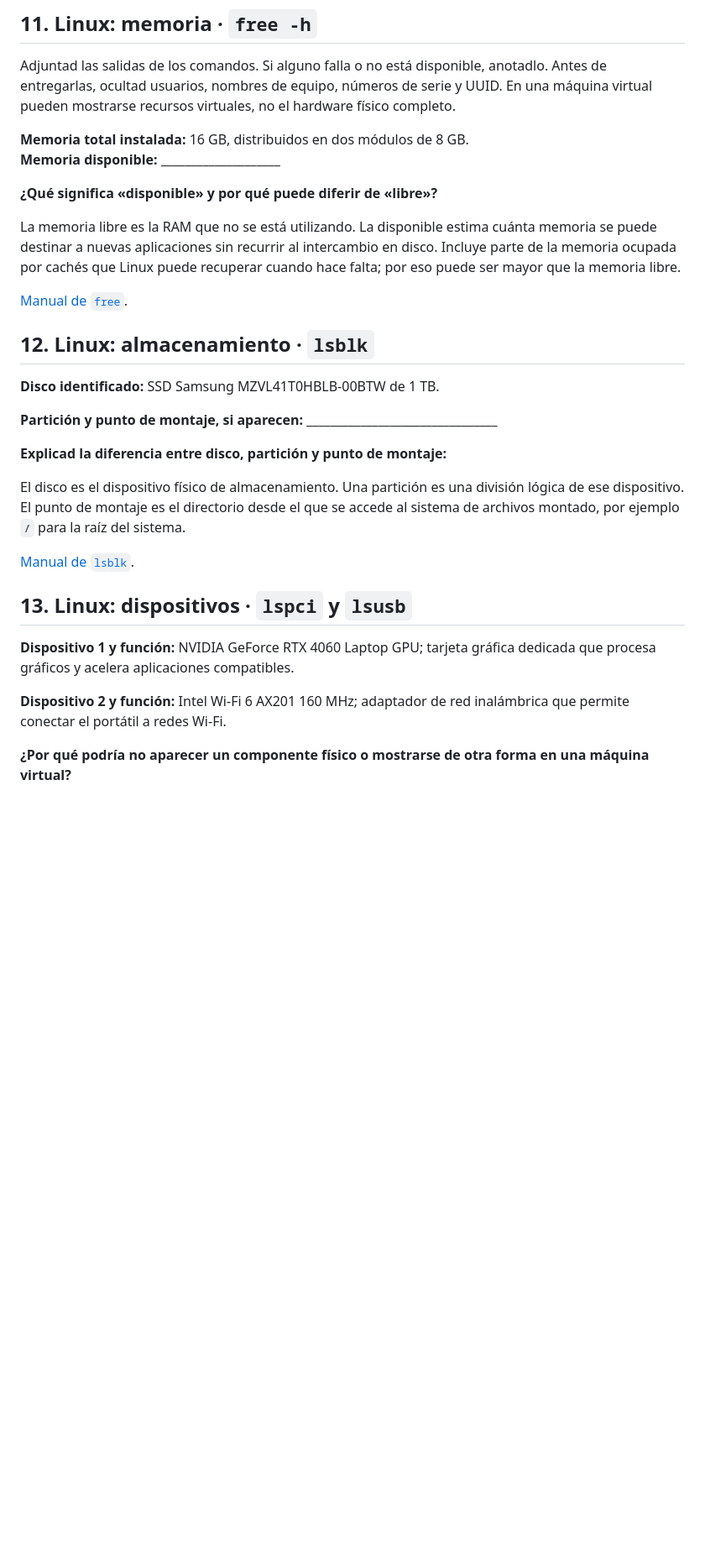
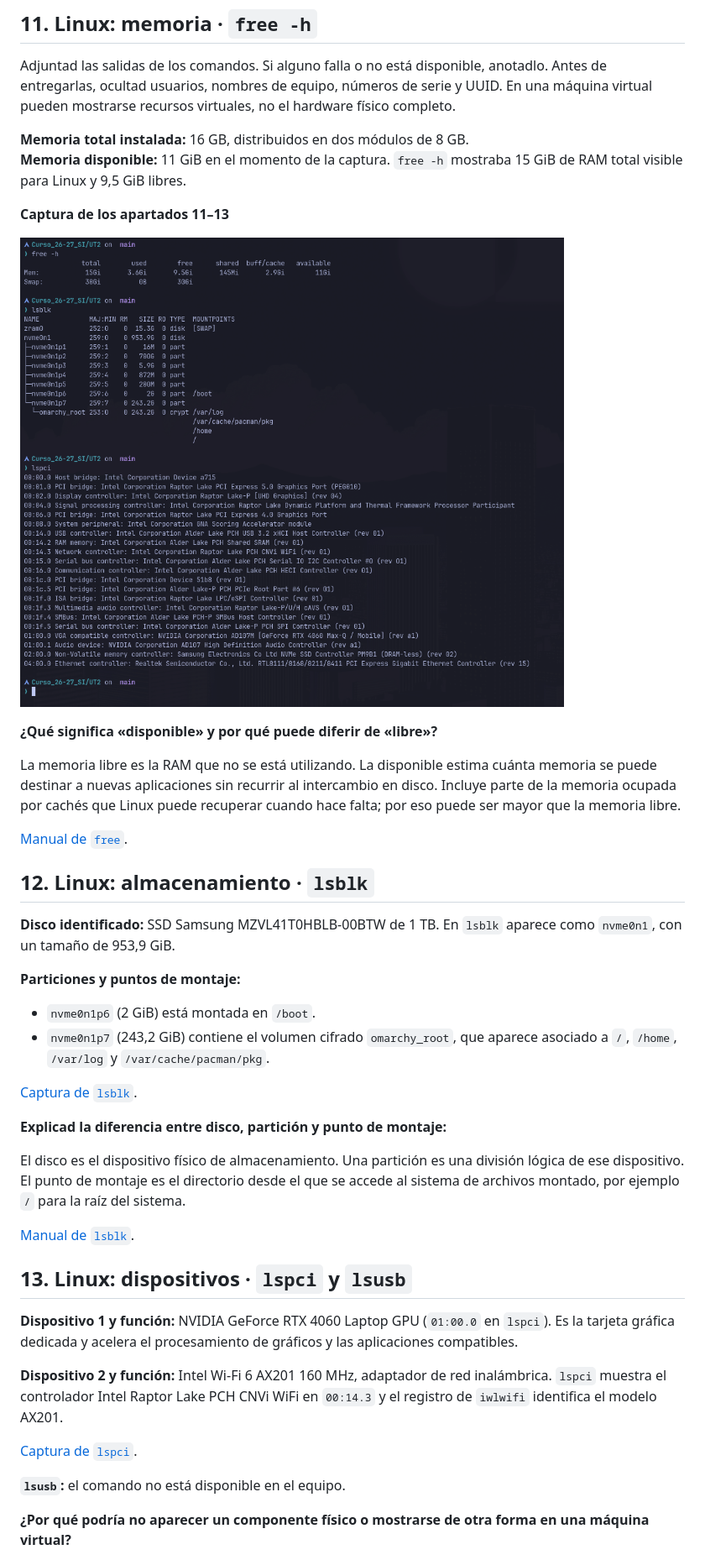
Before and after one commit to calebmartinc14/Curso_26-27_SI, a Markdown page: UT2/montaje.md, the part around one of its changes. Shown at 84% size. Rendered like a GitHub page; pictures changed too: UT2/images/montaje-23-equipo-b-free-lsblk-lspci.png (added); blank space fills up the shorter version.

```diff
--- a/UT2/montaje.md
+++ b/UT2/montaje.md
@@ -265,7 +267,11 @@ Un núcleo es una unidad física de procesamiento. Un hilo de hardware es una un
 Adjuntad las salidas de los comandos. Si alguno falla o no está disponible, anotadlo. Antes de entregarlas, ocultad usuarios, nombres de equipo, números de serie y UUID. En una máquina virtual pueden mostrarse recursos virtuales, no el hardware físico completo.
 
 **Memoria total instalada:** 16 GB, distribuidos en dos módulos de 8 GB.
-**Memoria disponible:** ____________________
+**Memoria disponible:** 11 GiB en el momento de la captura. `free -h` mostraba 15 GiB de RAM total visible para Linux y 9,5 GiB libres.
+
+**Captura de los apartados 11–13**
+
+![Salida de free -h con la memoria del Equipo B, seguida de lsblk con el SSD y sus particiones y lspci con los dispositivos PCI](images/montaje-23-equipo-b-free-lsblk-lspci.png)
 
 **¿Qué significa «disponible» y por qué puede diferir de «libre»?**
 
@@ -275,9 +281,14 @@ La memoria libre es la RAM que no se está utilizando. La disponible estima cuá
 
 ## 12. Linux: almacenamiento · `lsblk`
 
-**Disco identificado:** SSD Samsung MZVL41T0HBLB-00BTW de 1 TB.
+**Disco identificado:** SSD Samsung MZVL41T0HBLB-00BTW de 1 TB. En `lsblk` aparece como `nvme0n1`, con un tamaño de 953,9 GiB.
 
-**Partición y punto de montaje, si aparecen:** ________________________________
+**Particiones y puntos de montaje:**
+
+- `nvme0n1p6` (2 GiB) está montada en `/boot`.
+- `nvme0n1p7` (243,2 GiB) contiene el volumen cifrado `omarchy_root`, que aparece asociado a `/`, `/home`, `/var/log` y `/var/cache/pacman/pkg`.
+
+[Captura de `lsblk`](images/montaje-23-equipo-b-free-lsblk-lspci.png).
 
 **Explicad la diferencia entre disco, partición y punto de montaje:**
 
@@ -287,9 +298,13 @@ El disco es el dispositivo físico de almacenamiento. Una partición es una divi
 
 ## 13. Linux: dispositivos · `lspci` y `lsusb`
 
-**Dispositivo 1 y función:** NVIDIA GeForce RTX 4060 Laptop GPU; tarjeta gráfica dedicada que procesa gráficos y acelera aplicaciones compatibles.
+**Dispositivo 1 y función:** NVIDIA GeForce RTX 4060 Laptop GPU (`01:00.0` en `lspci`). Es la tarjeta gráfica dedicada y acelera el procesamiento de gráficos y las aplicaciones compatibles.
 
-**Dispositivo 2 y función:** Intel Wi-Fi 6 AX201 160 MHz; adaptador de red inalámbrica que permite conectar el portátil a redes Wi-Fi.
+**Dispositivo 2 y función:** Intel Wi-Fi 6 AX201 160 MHz, adaptador de red inalámbrica. `lspci` muestra el controlador Intel Raptor Lake PCH CNVi WiFi en `00:14.3` y el registro de `iwlwifi` identifica el modelo AX201.
+
+[Captura de `lspci`](images/montaje-23-equipo-b-free-lsblk-lspci.png).
+
+**`lsusb`:** el comando no está disponible en el equipo.
 
 **¿Por qué podría no aparecer un componente físico o mostrarse de otra forma en una máquina virtual?**
 
```
Also changed, not shown: other parts of UT2/montaje.md (+18 -16 lines), UT2/images/montaje-22-equipo-b-lscpu.png (added).
